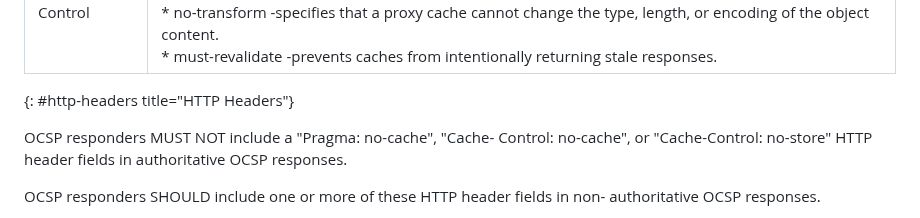
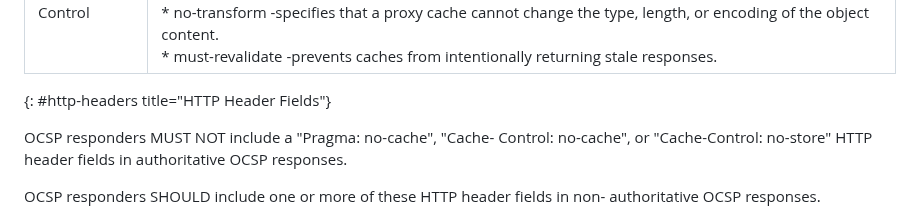
Before and after one commit to lamps-wg/RFC5019bis, a Markdown page: draft-ietf-lamps-rfc5019bis.md, the part around the change. GitHub-like rendering.

Commit message:
Update draft-ietf-lamps-rfc5019bis.md
nit-fix

```diff
--- a/draft-ietf-lamps-rfc5019bis.md
+++ b/draft-ietf-lamps-rfc5019bis.md
@@ -538,7 +538,7 @@ of these HTTP header fields and the proper format of any date and time values.
 | Expires | Specifies how long the response is considered fresh. This date and time will be the same as the nextUpdate timestamp in the OCSP response itself. |
 | ETag | A string that identifies a particular version of the associated data. This profile RECOMMENDS that the ETag value be the ASCII HEX representation of the SHA-256 hash of the OCSPResponse structure. |
 | Cache-Control | Contains a number of caching directives. <br> * max-age = < n > -where n is a time value later than thisUpdate but earlier than nextUpdate. <br> * public -makes normally uncachable response cachable by both shared and nonshared caches. <br> * no-transform -specifies that a proxy cache cannot change the type, length, or encoding of the object content. <br> * must-revalidate -prevents caches from intentionally returning stale responses. |
-{: #http-headers title="HTTP Headers"}
+{: #http-headers title="HTTP Header Fields"}
 
 OCSP responders MUST NOT include a "Pragma: no-cache", "Cache-
 Control: no-cache", or "Cache-Control: no-store" HTTP header fields in
```
